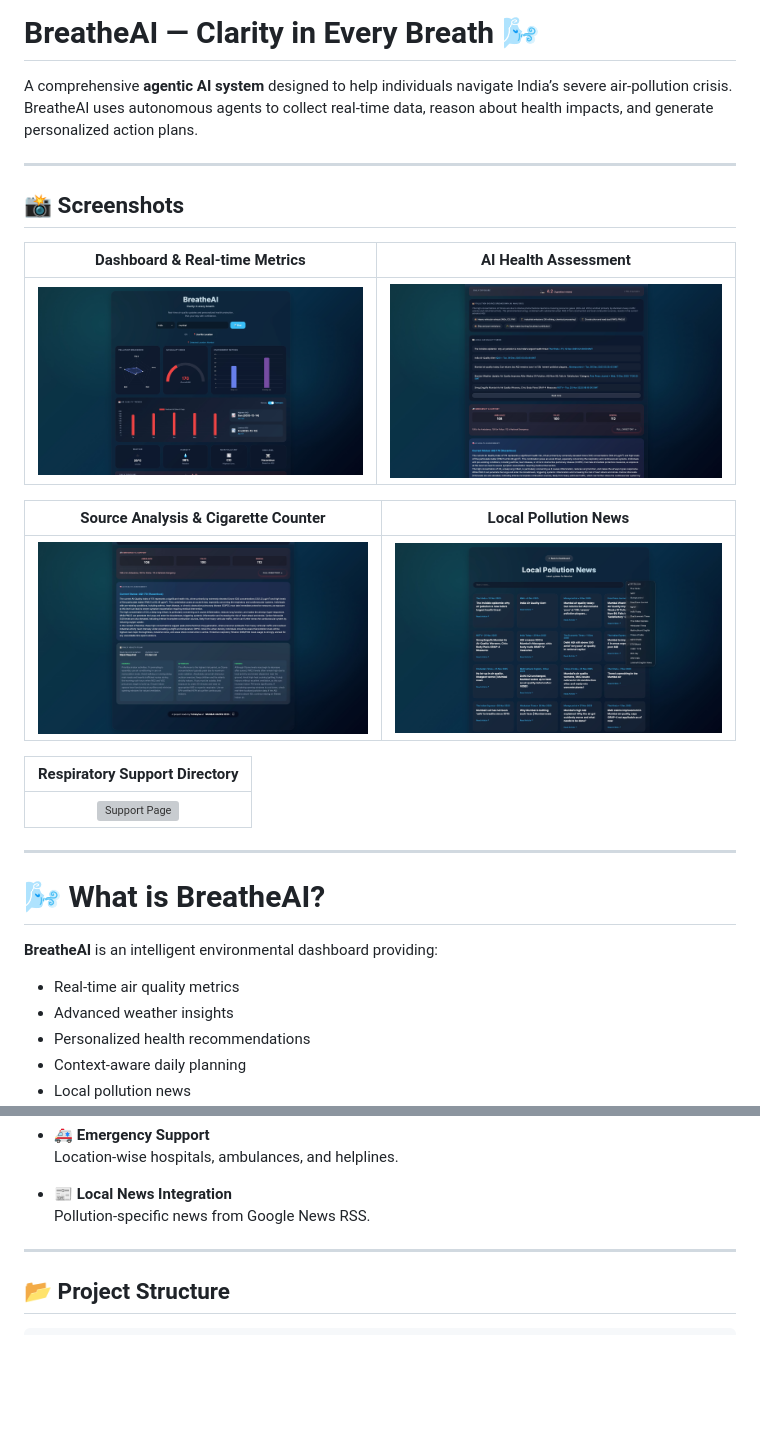
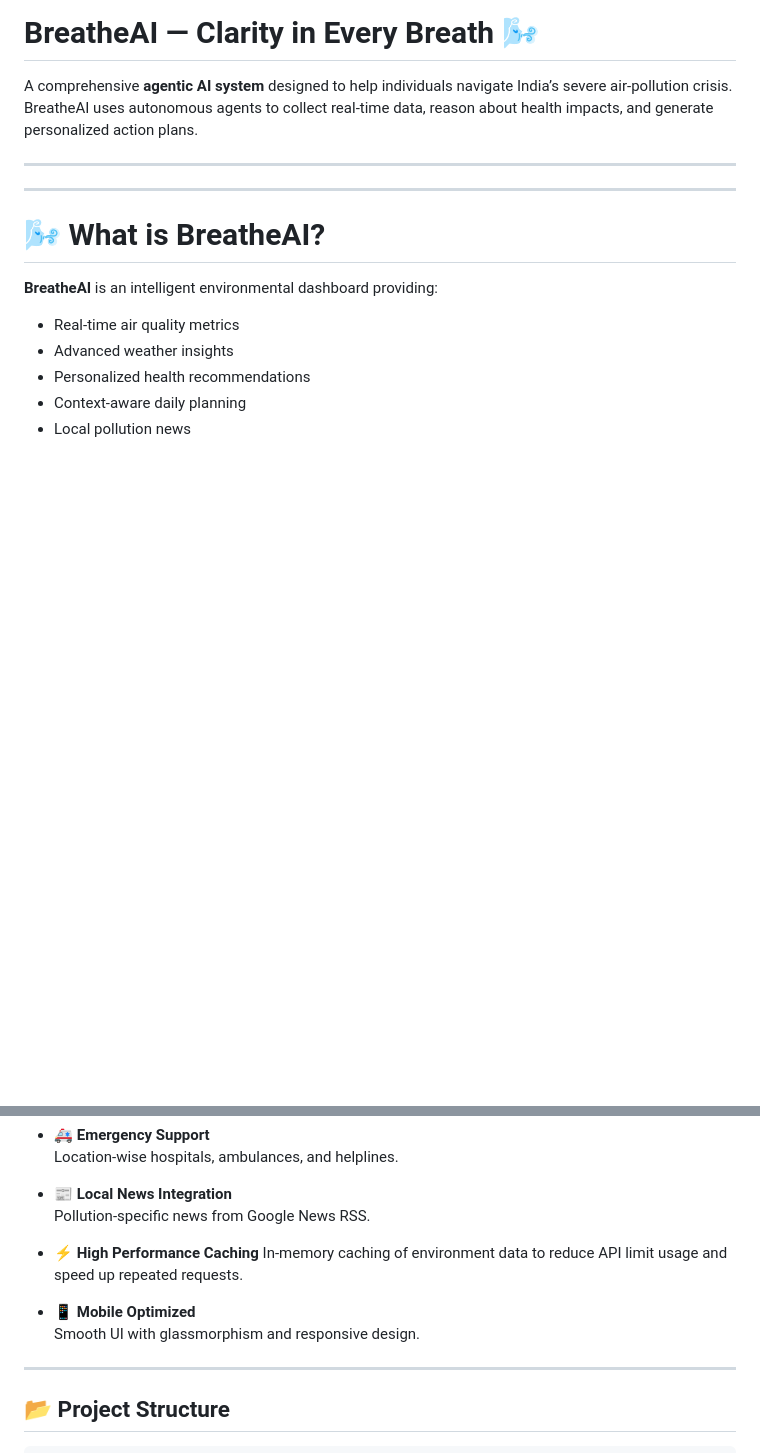
Before and after one commit to Arav-Arun/breatheAI_MumbaiHacks, a Markdown page: README.md, 2 parts joined by grey strips. Rendered like a GitHub page; blank space fills up the shorter version; grey boxes are pictures that could not be loaded.

```diff
--- a/README.md
+++ b/README.md
@@ -3,20 +3,6 @@
 A comprehensive **agentic AI system** designed to help individuals navigate India’s severe air-pollution crisis. BreatheAI uses autonomous agents to collect real-time data, reason about health impacts, and generate personalized action plans.
 
 ---
-
-## 📸 Screenshots
-
-| Dashboard & Real-time Metrics |      AI Health Assessment       |
-| :---------------------------: | :-----------------------------: |
-| ![Dashboard](assets/ss1.jpeg) | ![Health Plan](assets/ss2.jpeg) |
-
-| Source Analysis & Cigarette Counter |     Local Pollution News      |
-| :---------------------------------: | :---------------------------: |
-| ![Source Analysis](assets/ss3.jpeg) | ![News Page](assets/ss4.jpeg) |
-
-|    Respiratory Support Directory    |
-| :---------------------------------: |
-| ![Support Page](assets/support.jpg) |
 
 ---
 
@@ -60,6 +46,12 @@ It uses **Google Gemini 1.5 Flash** to generate human-like reasoning, pollution
 
 - **📰 Local News Integration**
   Pollution-specific news from Google News RSS.
+
+- **⚡ High Performance Caching**
+  In-memory caching of environment data to reduce API limit usage and speed up repeated requests.
+
+- **📱 Mobile Optimized**
+  Smooth UI with glassmorphism and responsive design.
 
 ---
 
```
Also changed, not shown: assets/ss5.jpeg (added), 6 other files.
